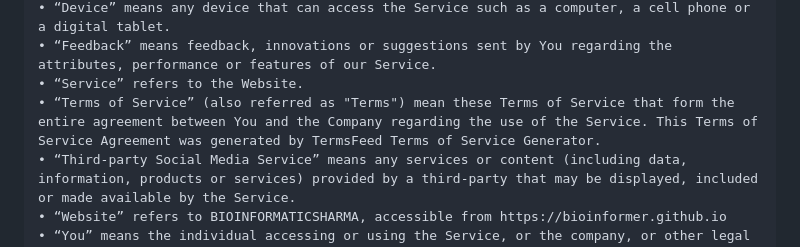
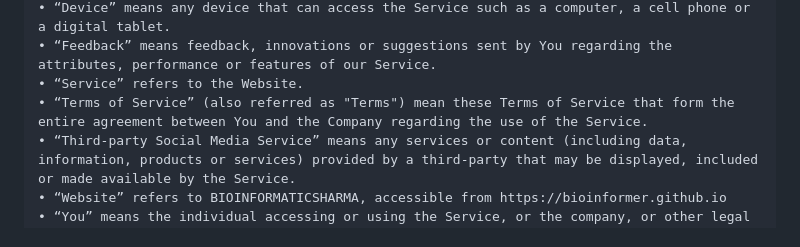
Before and after one commit to bioinformer/bioinformer.github.io, a Markdown page: TOS.md, the part around the change. Rendered like a GitHub page.

Commit message:
Terms of Service

```diff
--- a/TOS.md
+++ b/TOS.md
@@ -20,7 +20,7 @@ For the purposes of these Terms of Service:
     • “Device” means any device that can access the Service such as a computer, a cell phone or a digital tablet.
     • “Feedback” means feedback, innovations or suggestions sent by You regarding the attributes, performance or features of our Service.
     • “Service” refers to the Website.
-    • “Terms of Service” (also referred as "Terms") mean these Terms of Service that form the entire agreement between You and the Company regarding the use of the Service. This Terms of Service Agreement was generated by TermsFeed Terms of Service Generator.
+    • “Terms of Service” (also referred as "Terms") mean these Terms of Service that form the entire agreement between You and the Company regarding the use of the Service.
     • “Third-party Social Media Service” means any services or content (including data, information, products or services) provided by a third-party that may be displayed, included or made available by the Service.
     • “Website” refers to BIOINFORMATICSHARMA, accessible from https://bioinformer.github.io
     • “You” means the individual accessing or using the Service, or the company, or other legal entity on behalf of which such individual is accessing or using the Service, as applicable.
```
